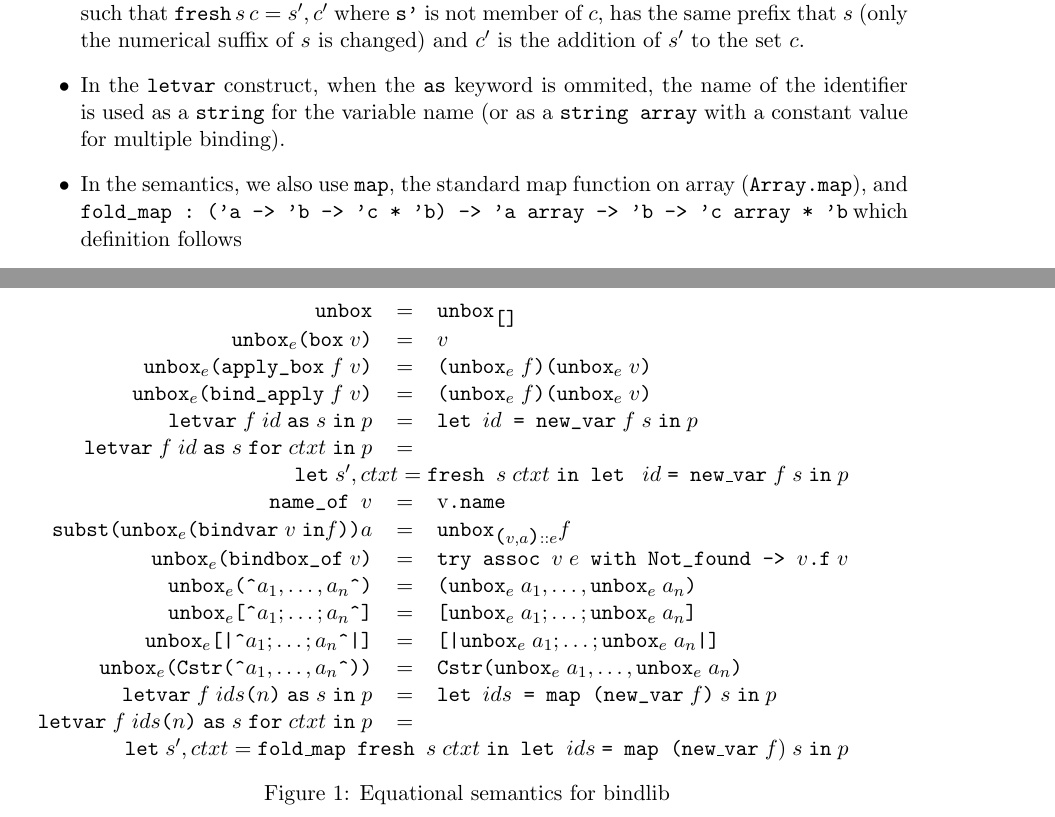
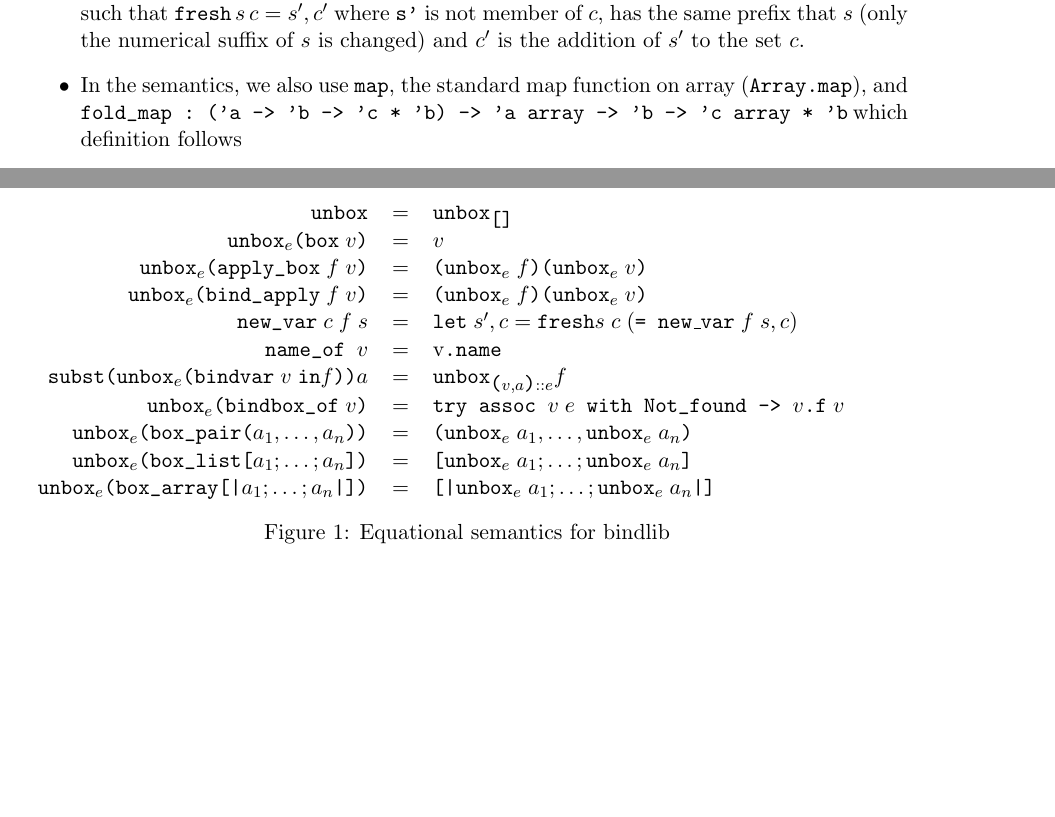
Before and after one commit to rlepigre/ocaml-bindlib, a LaTeX paper (doc/bindlib.tex): two parts of pages 14 and 15 of 15, joined at a grey line, cut so that both start at the same text, the shorter picture padded with empty space. Compiled offline with pdfLaTeX.

Commit message:
doc up to the end updated, but quickly (semantics is incomplete)

```diff
--- a/doc/bindlib.tex
+++ b/doc/bindlib.tex
@@ -835,11 +835,6 @@ has the same prefix that $s$ (only the numerical suffix of
 $s$ is
 changed) and $c'$ is the addition of $s'$ to the set $c$.
 
-\item In the \verb#letvar# construct, when the \verb#as# keyword is
-  ommited,
-the name of the identifier is used as a \verb#string# for the variable
-name (or as a \verb#string array# with a constant value for multiple binding).
-
 \item In the semantics, we also use
 \verb#map#, the standard map function on array
 (\verb#Array.map#), and
@@ -866,21 +861,15 @@ $\verb#unbox#_e \verb#(#\verb#box#\;v\verb#)#$ &=& $v$\cr
 $\verb#unbox#_e \verb#(#\verb#apply_box#\;f\;v\verb#)#$ &=& $\verb#(#\verb#unbox#_e\; f\verb#)#
 \verb#(#\verb#unbox#_e\; v\verb#)#$\cr
 $\verb#unbox#_e \verb#(#\verb#bind_apply#\;f\;v\verb#)#$ &=& $\verb#(#\verb#unbox#_e\; f\verb#)# \verb#(#\verb#unbox#_e\; v\verb#)#$\cr
-$\verb#letvar#\;f\;id\;\verb#as#\;s\;\verb#in#\;p$ &=& $\verb#let #id \verb# = new_var#\;f\;s\;\verb#in#\;p$ \cr
-$\verb#letvar#\;f\;id\;\verb#as#\;s\;\verb#for#\;ctxt\;\verb#in#\;p$&=&\cr
-\multicolumn{3}{r}{$\hbox{\tt let}\;s',ctxt = \hbox{\tt fresh
-  }s\;ctxt\;\hbox{\tt in let }\;id\; \hbox{\tt = new\_var}\;f\;s\;\hbox{\tt in}\;p$} \cr
+$\verb#new_var#\;c\;f\;s$ &=& $\hbox{\tt let}\;s',c = \hbox{\tt
+                             fresh}s\;c\;(\hbox{\tt = new\_var}\;f\;s,
+                             c)$ \cr
 $\verb#name_of # v $ &=& v\verb#.name# \cr
 $\verb#subst# \verb#(#\verb#unbox#_e \verb#(#\verb#bindvar#\;v\;\verb#in# f\verb#)#\verb#)# a$ &=& $\verb#unbox#_{\verb#(#v,a\verb#)#::e} f$\cr
 $\verb#unbox#_e \verb#(#\verb#bindbox_of#\;v\verb#)#$ &=& $\verb#try assoc #v\;e \verb# with Not_found -> # v\verb#.f#\;v$ \cr
-$\verb#unbox#_e \verb#(^#a_1, \dots, a_n\verb#^)#$ &=& $\verb#(#\verb#unbox#_e\; a_1, \dots, \verb#unbox#_e\; a_n\verb#)#$ \cr
-$\verb#unbox#_e \verb#[^#a_1; \dots; a_n\verb#^]#$ &=& $\verb#[#\verb#unbox#_e\; a_1; \dots; \verb#unbox#_e\; a_n\verb#]#$ \cr
-$\verb#unbox#_e \verb#[|^#a_1; \dots; a_n\verb#^|]#$ &=& $\verb#[|#\verb#unbox#_e\; a_1; \dots; \verb#unbox#_e\; a_n\verb#|]#$ \cr
-$\verb#unbox#_e \verb#(#\verb#Cstr(^#a_1, \dots, a_n\verb#^)#\verb#)#$ &=& $\verb#Cstr#\verb#(#\verb#unbox#_e\; a_1, \dots, \verb#unbox#_e\; a_n\verb#)#$ \cr
-$\verb#letvar#\;f\;ids\verb#(#n\verb#)#\;\verb#as#\;s\;\verb#in#\;p$ &=&
-  $\verb#let #ids\verb# = map (new_var#\;f\verb#)#\;s\;\verb#in#\;p$ \cr
-$\verb#letvar#\;f\;ids\verb#(#n\verb#)#\;\verb#as#\;s\;\verb#for#\;ctxt\;\verb#in#\;p$&=&\cr
-\multicolumn{3}{r}{$\hbox{\tt let}\;s',ctxt = \hbox{\tt fold\_map fresh }s\;ctxt\;\hbox{\tt in let }ids\;\hbox{\tt  = map (new\_var}\;f)\;s\;\hbox{\tt in}\;p$} \cr
+$\verb#unbox#_e \verb#(# \verb#box_pair# \verb#(#a_1, \dots, a_n\verb#))#$ &=& $\verb#(#\verb#unbox#_e\; a_1, \dots, \verb#unbox#_e\; a_n\verb#)#$ \cr
+$\verb#unbox#_e \verb#(# \verb#box_list# \verb#[#a_1; \dots; a_n\verb#])#$ &=& $\verb#[#\verb#unbox#_e\; a_1; \dots; \verb#unbox#_e\; a_n\verb#]#$ \cr
+$\verb#unbox#_e \verb#(# \verb#box_array# \verb#[|#a_1; \dots; a_n\verb#|])#$ &=& $\verb#[|#\verb#unbox#_e\; a_1; \dots; \verb#unbox#_e\; a_n\verb#|]#$ \cr
 \end{tabular}
 \caption{Equational semantics for bindlib}
 \end{figure}
```
Also changed, not shown: doc/bindlib.pdf.
